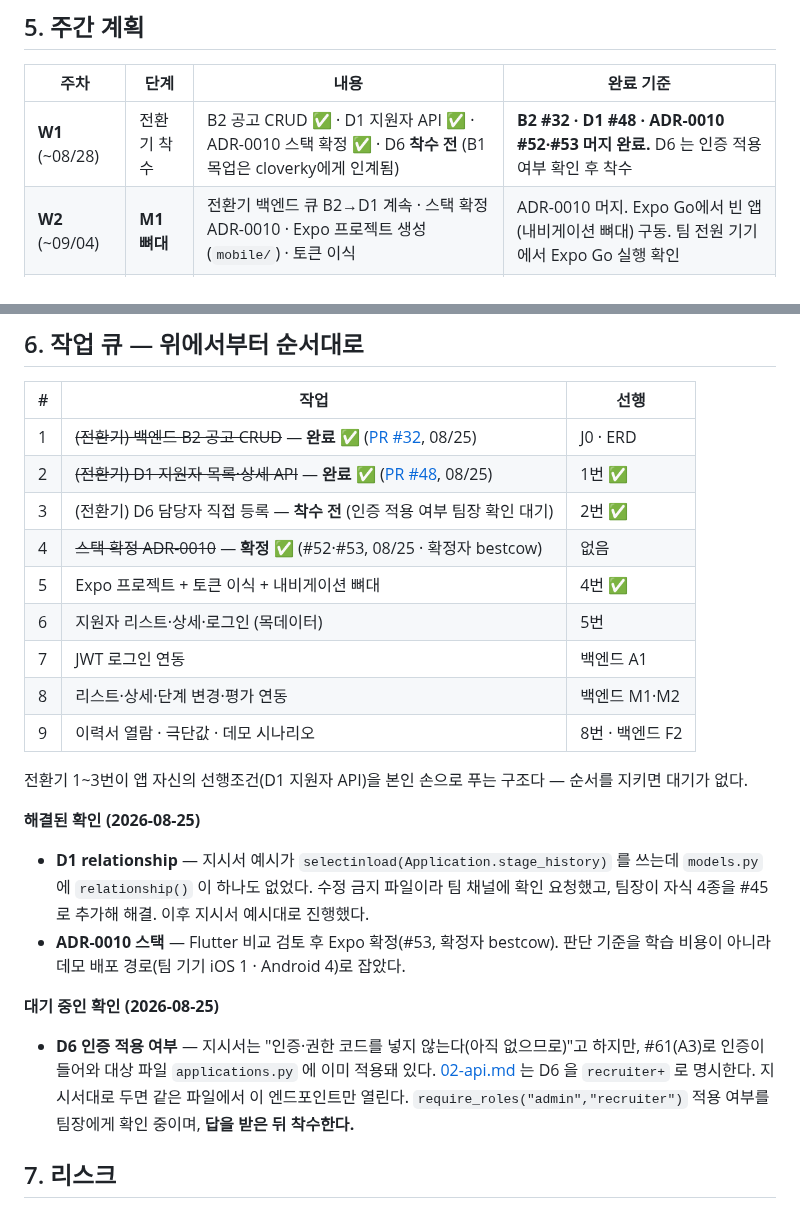
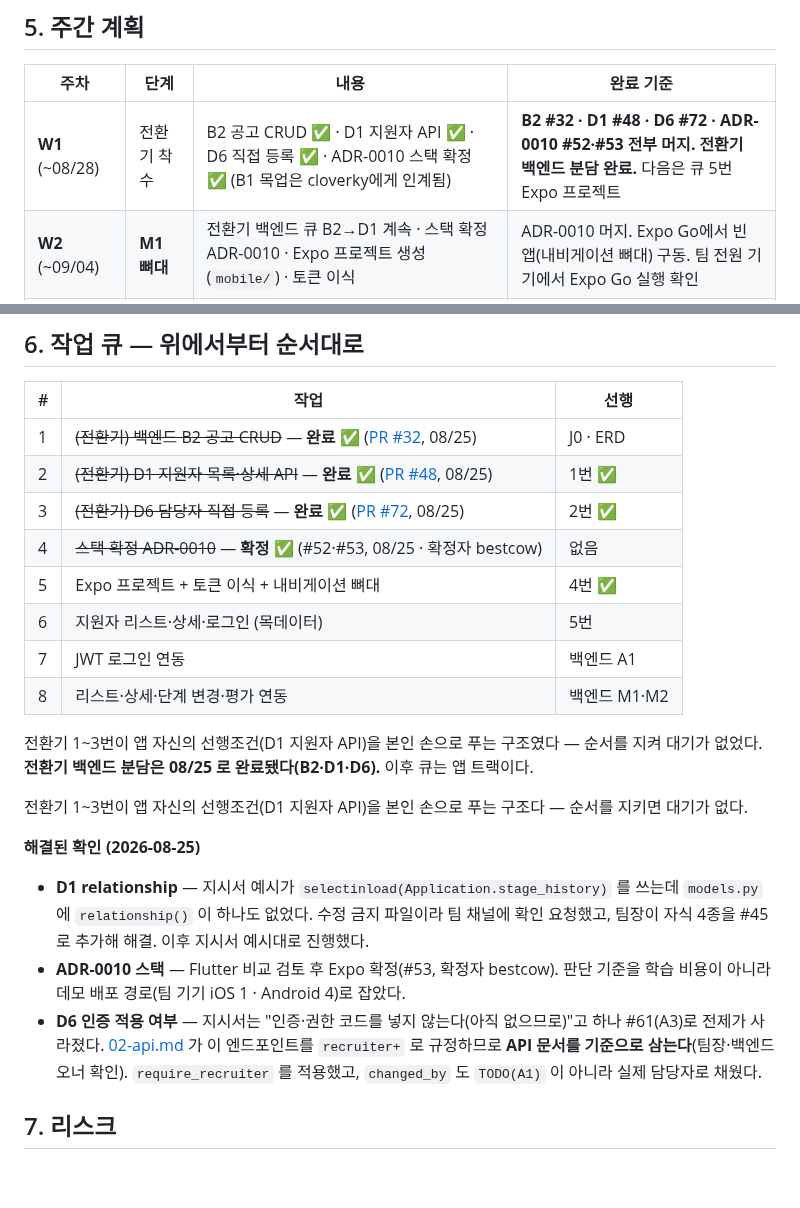
Before and after one commit to Seuk-Team/Arda, a Markdown page: docs/01_role/app.md, 2 parts joined by grey strips. GitHub-like rendering; blank space fills up the shorter version.

Commit message:
docs(app): 전환기 백엔드 분담 완료 — B2·D1·D6 전부 머지 (#74)
전환기 백엔드 분담이 08/25로 끝나서 로드맵에 반영합니다.

| 큐 | 작업 | 상태 |
|---|---|---|
| 1 | B2 공고 CRUD | ✅ #32 |
| 2 | D1 지원자 목록·상세·이력 | ✅ #48 |
| 3 | D6 담당자 직접 등록 | ✅ #72 |
| 4 | ADR-0010 앱 스택 | ✅ #52·#53 (Expo 확정) |
| 5 | **Expo 프로젝트** | ⬅ 다음 (선행 해소) |

- 주간 계획 W1 행: 4건 전부 머지 표시, 다음 작업 명시
- "대기 중인 확인" 절 삭제 — D6 인증 건이 해결돼 "해결된 확인"으로 이동
  (02-api.md의 `recruiter+` 를 기준으로 삼기로 팀장·백엔드 오너 확인 완료)

계획·범위·마일스톤 변경 없습니다. `docs/01_role/app.md` 한 파일.

```diff
--- a/docs/01_role/app.md
+++ b/docs/01_role/app.md
@@ -36,7 +36,7 @@
 
 | 주차 | 단계 | 내용 | 완료 기준 |
 |---|---|---|---|
-| **W1** (~08/28) | 전환기 착수 | B2 공고 CRUD ✅ · D1 지원자 API ✅ · ADR-0010 스택 확정 ✅ · D6 **착수 전** (B1 목업은 cloverky에게 인계됨) | **B2 #32 · D1 #48 · ADR-0010 #52·#53 머지 완료.** D6 는 인증 적용 여부 확인 후 착수 |
+| **W1** (~08/28) | 전환기 착수 | B2 공고 CRUD ✅ · D1 지원자 API ✅ · D6 직접 등록 ✅ · ADR-0010 스택 확정 ✅ (B1 목업은 cloverky에게 인계됨) | **B2 #32 · D1 #48 · D6 #72 · ADR-0010 #52·#53 전부 머지. 전환기 백엔드 분담 완료.** 다음은 큐 5번 Expo 프로젝트 |
 | **W2** (~09/04) | **M1 뼈대** | 전환기 백엔드 큐 B2→D1 계속 · 스택 확정 ADR-0010 · Expo 프로젝트 생성(`mobile/`) · 토큰 이식 | ADR-0010 머지. Expo Go에서 빈 앱(내비게이션 뼈대) 구동. 팀 전원 기기에서 Expo Go 실행 확인 |
 | **W3** (~09/11) | **M1 정적 화면** | 전환기 잔여 D6 · 목데이터로 지원자 리스트+상세 · 로그인 화면 | `mockup-mobile.html`과 나란히 놓고 같은 제품으로 보임. 목데이터 필드명 = ERD |
 | **W4** (~09/18) | **M2 API 연동** | JWT 로그인(secure storage) · 공고·지원자·상세 실데이터 · **단계 변경** · 평가 작성 · loading/empty/error 3종 | 앱에서 단계 변경 → **웹 칸반에 반영** (같은 API 증명). 면접관 계정은 배정된 지원자만 보임(A3) |
@@ -49,13 +49,14 @@
 |---|---|---|
 | 1 | ~~(전환기) 백엔드 B2 공고 CRUD~~ — **완료 ✅** ([PR #32](https://github.com/Team-Seuk/Arda/pull/32), 08/25) | J0 · ERD |
 | 2 | ~~(전환기) D1 지원자 목록·상세 API~~ — **완료 ✅** ([PR #48](https://github.com/Team-Seuk/Arda/pull/48), 08/25) | 1번 ✅ |
-| 3 | (전환기) D6 담당자 직접 등록 — **착수 전** (인증 적용 여부 팀장 확인 대기) | 2번 ✅ |
+| 3 | ~~(전환기) D6 담당자 직접 등록~~ — **완료 ✅** ([PR #72](https://github.com/Team-Seuk/Arda/pull/72), 08/25) | 2번 ✅ |
 | 4 | ~~스택 확정 ADR-0010~~ — **확정 ✅** (#52·#53, 08/25 · 확정자 bestcow) | 없음 |
 | 5 | Expo 프로젝트 + 토큰 이식 + 내비게이션 뼈대 | 4번 ✅ |
 | 6 | 지원자 리스트·상세·로그인 (목데이터) | 5번 |
 | 7 | JWT 로그인 연동 | 백엔드 A1 |
 | 8 | 리스트·상세·단계 변경·평가 연동 | 백엔드 M1·M2 |
-| 9 | 이력서 열람 · 극단값 · 데모 시나리오 | 8번 · 백엔드 F2 |
+
+전환기 1~3번이 앱 자신의 선행조건(D1 지원자 API)을 본인 손으로 푸는 구조였다 — 순서를 지켜 대기가 없었다. **전환기 백엔드 분담은 08/25 로 완료됐다(B2·D1·D6).** 이후 큐는 앱 트랙이다.
 
 전환기 1~3번이 앱 자신의 선행조건(D1 지원자 API)을 본인 손으로 푸는 구조다 — 순서를 지키면 대기가 없다.
 
@@ -63,10 +64,7 @@
 
 - **D1 relationship** — 지시서 예시가 `selectinload(Application.stage_history)` 를 쓰는데 `models.py` 에 `relationship()` 이 하나도 없었다. 수정 금지 파일이라 팀 채널에 확인 요청했고, 팀장이 자식 4종을 #45 로 추가해 해결. 이후 지시서 예시대로 진행했다.
 - **ADR-0010 스택** — Flutter 비교 검토 후 Expo 확정(#53, 확정자 bestcow). 판단 기준을 학습 비용이 아니라 데모 배포 경로(팀 기기 iOS 1 · Android 4)로 잡았다.
-
-**대기 중인 확인 (2026-08-25)**
-
-- **D6 인증 적용 여부** — 지시서는 "인증·권한 코드를 넣지 않는다(아직 없으므로)"고 하지만, #61(A3)로 인증이 들어와 대상 파일 `applications.py` 에 이미 적용돼 있다. [02-api.md](../00_overview/02-api.md) 는 D6 을 `recruiter+` 로 명시한다. 지시서대로 두면 같은 파일에서 이 엔드포인트만 열린다. `require_roles("admin","recruiter")` 적용 여부를 팀장에게 확인 중이며, **답을 받은 뒤 착수한다.**
+- **D6 인증 적용 여부** — 지시서는 "인증·권한 코드를 넣지 않는다(아직 없으므로)"고 하나 #61(A3)로 전제가 사라졌다. [02-api.md](../00_overview/02-api.md) 가 이 엔드포인트를 `recruiter+` 로 규정하므로 **API 문서를 기준으로 삼는다**(팀장·백엔드 오너 확인). `require_recruiter` 를 적용했고, `changed_by` 도 `TODO(A1)` 이 아니라 실제 담당자로 채웠다.
 
 ## 7. 리스크
 
```
